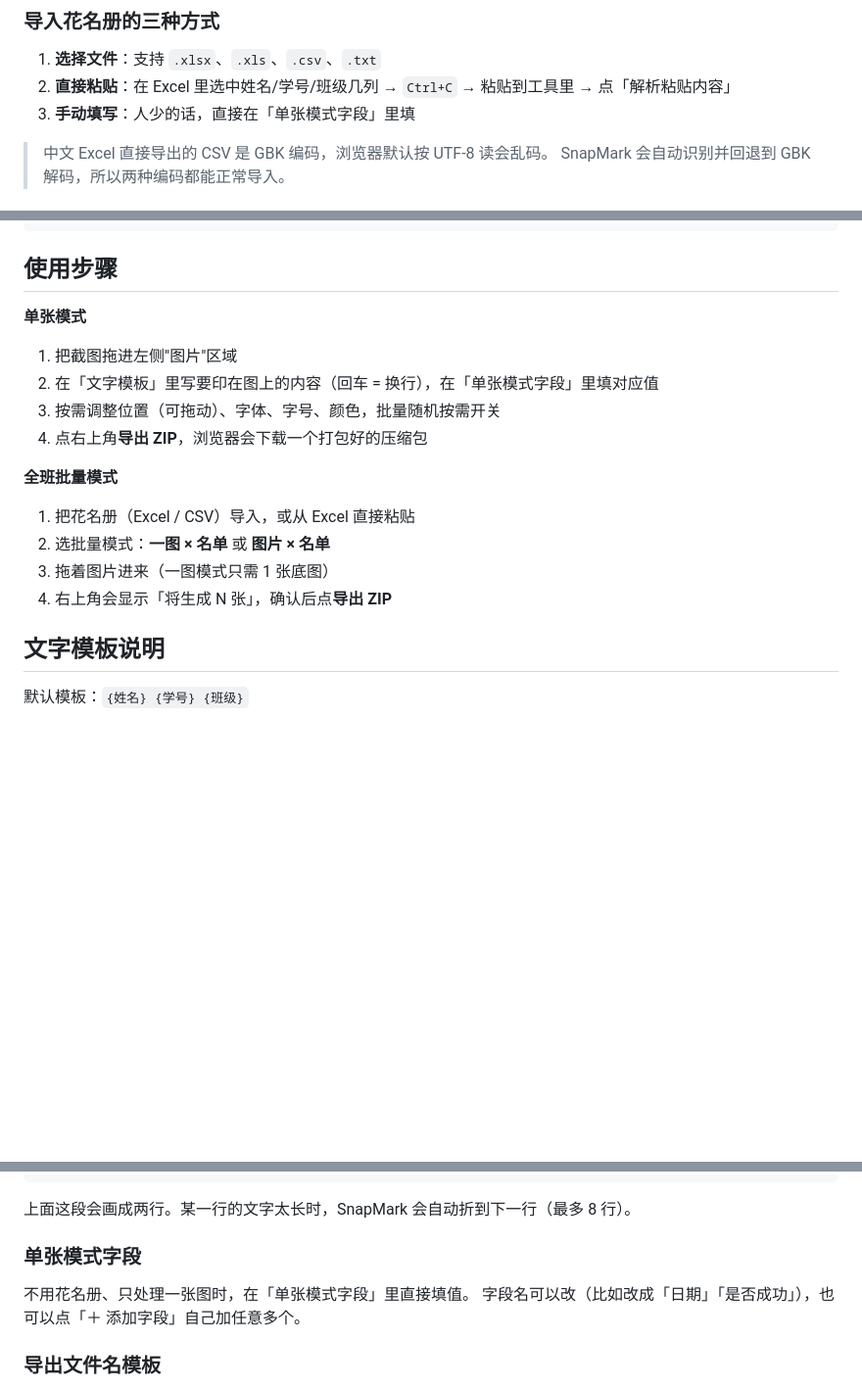
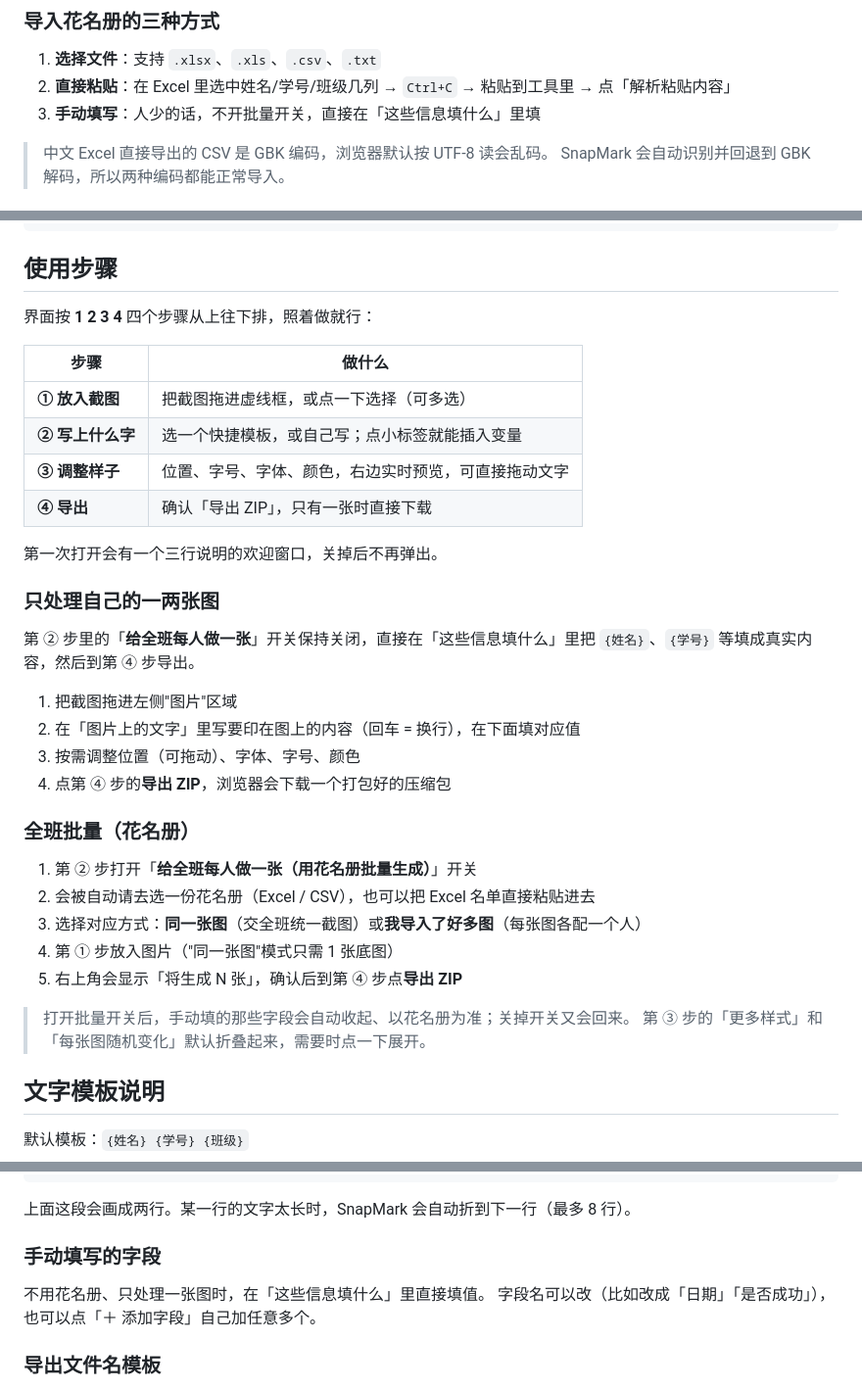
Before and after one commit to wakeup595626-cmyk/SnapMark, a Markdown page: README.md, 3 parts joined by grey strips. Shown at 98% size. Drawn GitHub-style; blank space fills up the shorter version.

```diff
--- a/README.md
+++ b/README.md
@@ -61,7 +62,7 @@
 
 1. **选择文件**：支持 `.xlsx`、`.xls`、`.csv`、`.txt`
 2. **直接粘贴**：在 Excel 里选中姓名/学号/班级几列 → `Ctrl+C` → 粘贴到工具里 → 点「解析粘贴内容」
-3. **手动填写**：人少的话，直接在「单张模式字段」里填
+3. **手动填写**：人少的话，不开批量开关，直接在「这些信息填什么」里填
 
 > 中文 Excel 直接导出的 CSV 是 GBK 编码，浏览器默认按 UTF-8 读会乱码。
 > SnapMark 会自动识别并回退到 GBK 解码，所以两种编码都能正常导入。
@@ -106,19 +107,37 @@ python -m http.server 8080
 
 ## 使用步骤
 
-**单张模式**
+界面按 **1 2 3 4** 四个步骤从上往下排，照着做就行：
+
+| 步骤 | 做什么 |
+|---|---|
+| **① 放入截图** | 把截图拖进虚线框，或点一下选择（可多选） |
+| **② 写上什么字** | 选一个快捷模板，或自己写；点小标签就能插入变量 |
+| **③ 调整样子** | 位置、字号、字体、颜色，右边实时预览，可直接拖动文字 |
+| **④ 导出** | 确认「导出 ZIP」，只有一张时直接下载 |
+
+第一次打开会有一个三行说明的欢迎窗口，关掉后不再弹出。
+
+### 只处理自己的一两张图
+
+第 ② 步里的「**给全班每人做一张**」开关保持关闭，直接在「这些信息填什么」里把
+`{姓名}`、`{学号}` 等填成真实内容，然后到第 ④ 步导出。
 
 1. 把截图拖进左侧"图片"区域
-2. 在「文字模板」里写要印在图上的内容（回车 = 换行），在「单张模式字段」里填对应值
-3. 按需调整位置（可拖动）、字体、字号、颜色，批量随机按需开关
-4. 点右上角**导出 ZIP**，浏览器会下载一个打包好的压缩包
+2. 在「图片上的文字」里写要印在图上的内容（回车 = 换行），在下面填对应值
+3. 按需调整位置（可拖动）、字体、字号、颜色
+4. 点第 ④ 步的**导出 ZIP**，浏览器会下载一个打包好的压缩包
 
-**全班批量模式**
+### 全班批量（花名册）
 
-1. 把花名册（Excel / CSV）导入，或从 Excel 直接粘贴
-2. 选批量模式：**一图 × 名单** 或 **图片 × 名单**
-3. 拖着图片进来（一图模式只需 1 张底图）
-4. 右上角会显示「将生成 N 张」，确认后点**导出 ZIP**
+1. 第 ② 步打开「**给全班每人做一张（用花名册批量生成）**」开关
+2. 会被自动请去选一份花名册（Excel / CSV），也可以把 Excel 名单直接粘贴进去
+3. 选择对应方式：**同一张图**（交全班统一截图）或**我导入了好多图**（每张图各配一个人）
+4. 第 ① 步放入图片（"同一张图"模式只需 1 张底图）
+5. 右上角会显示「将生成 N 张」，确认后到第 ④ 步点**导出 ZIP**
+
+> 打开批量开关后，手动填的那些字段会自动收起、以花名册为准；关掉开关又会回来。
+> 第 ③ 步的「更多样式」和「每张图随机变化」默认折叠起来，需要时点一下展开。
 
 ## 文字模板说明
 
@@ -155,9 +174,9 @@ python -m http.server 8080
 
 上面这段会画成两行。某一行的文字太长时，SnapMark 会自动折到下一行（最多 8 行）。
 
-### 单张模式字段
+### 手动填写的字段
 
-不用花名册、只处理一张图时，在「单张模式字段」里直接填值。
+不用花名册、只处理一张图时，在「这些信息填什么」里直接填值。
 字段名可以改（比如改成「日期」「是否成功」），也可以点「＋ 添加字段」自己加任意多个。
 
 ### 导出文件名模板
```
Also changed, not shown: other parts of README.md (+3 -0 lines), docs/mobile.png, docs/screenshot.png, 11 other files.
